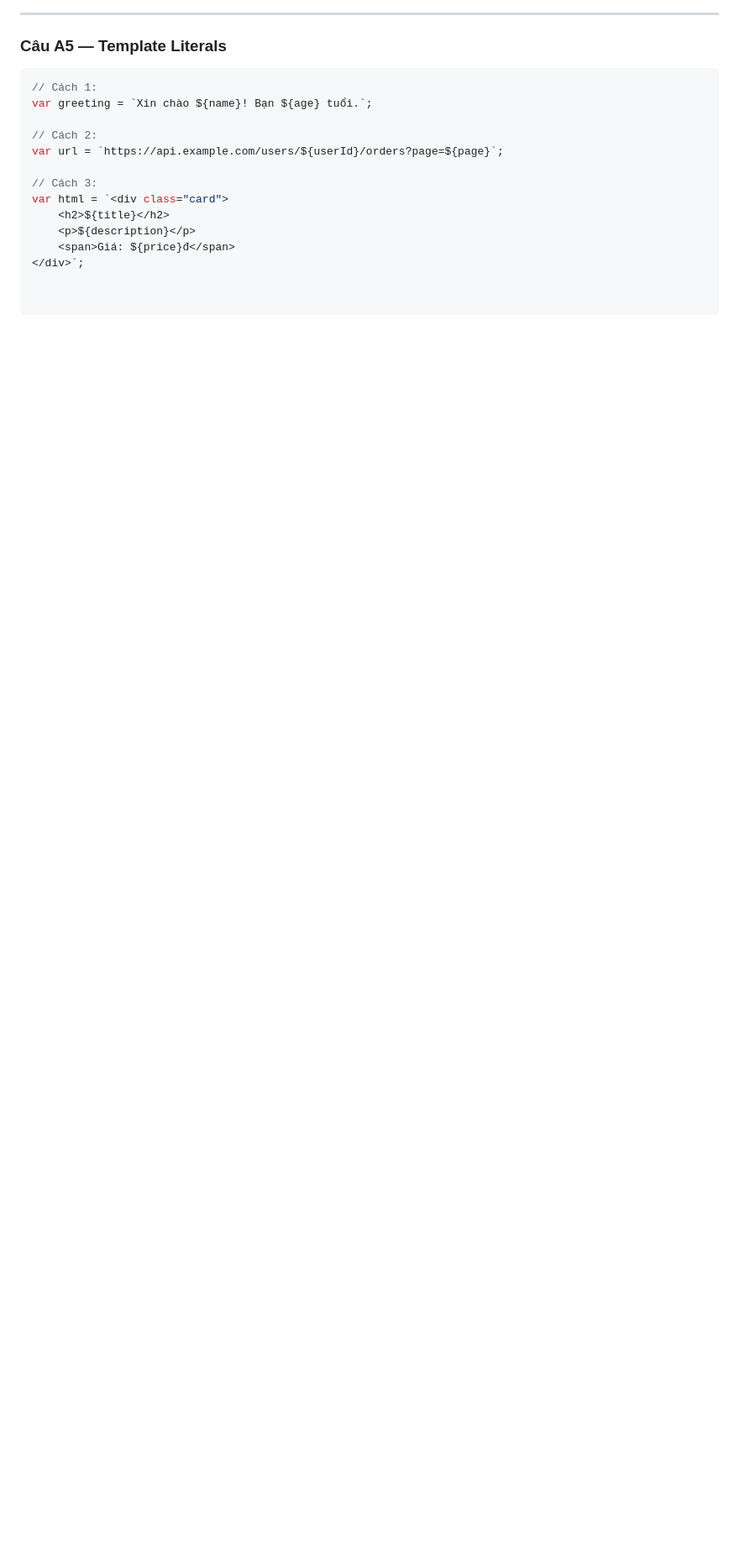
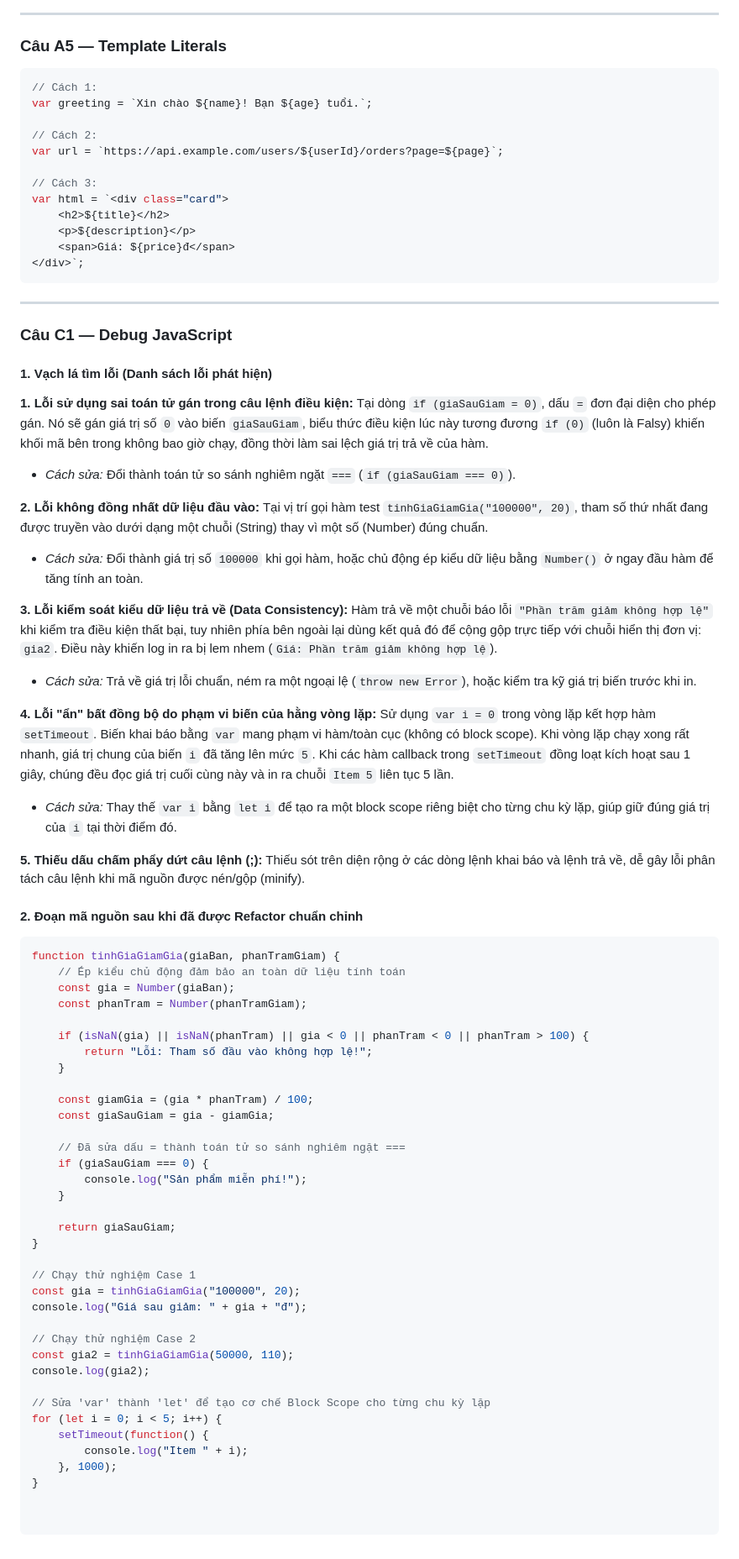
Before and after one commit to dangtung165/CSE391_DANGXUANTUNG_2451170959, a Markdown page: PBT_07/answers.md, the part around the change. Shown at 84% size. Drawn GitHub-style; blank space fills up the shorter version.

Commit message:
PBT_07.C1

````diff
--- a/PBT_07/answers.md
+++ b/PBT_07/answers.md
@@ -104,3 +104,62 @@ var html = `<div class="card">
     <p>${description}</p>
     <span>Giá: ${price}đ</span>
 </div>`;
+```
+
+---
+
+### Câu C1 — Debug JavaScript
+
+#### 1. Vạch lá tìm lỗi (Danh sách lỗi phát hiện)
+
+**1. Lỗi sử dụng sai toán tử gán trong câu lệnh điều kiện:** Tại dòng `if (giaSauGiam = 0)`, dấu `=` đơn đại diện cho phép gán. Nó sẽ gán giá trị số `0` vào biến `giaSauGiam`, biểu thức điều kiện lúc này tương đương `if (0)` (luôn là Falsy) khiến khối mã bên trong không bao giờ chạy, đồng thời làm sai lệch giá trị trả về của hàm.
+   * *Cách sửa:* Đổi thành toán tử so sánh nghiêm ngặt `===` (`if (giaSauGiam === 0)`).
+
+**2. Lỗi không đồng nhất dữ liệu đầu vào:** Tại vị trí gọi hàm test `tinhGiaGiamGia("100000", 20)`, tham số thứ nhất đang được truyền vào dưới dạng một chuỗi (String) thay vì một số (Number) đúng chuẩn.
+   * *Cách sửa:* Đổi thành giá trị số `100000` khi gọi hàm, hoặc chủ động ép kiểu dữ liệu bằng `Number()` ở ngay đầu hàm để tăng tính an toàn.
+
+**3. Lỗi kiểm soát kiểu dữ liệu trả về (Data Consistency):** Hàm trả về một chuỗi báo lỗi `"Phần trăm giảm không hợp lệ"` khi kiểm tra điều kiện thất bại, tuy nhiên phía bên ngoài lại dùng kết quả đó để cộng gộp trực tiếp với chuỗi hiển thị đơn vị: `gia2`. Điều này khiến log in ra bị lem nhem (`Giá: Phần trăm giảm không hợp lệ`).
+   * *Cách sửa:* Trả về giá trị lỗi chuẩn, ném ra một ngoại lệ (`throw new Error`), hoặc kiểm tra kỹ giá trị biến trước khi in.
+
+**4. Lỗi "ẩn" bất đồng bộ do phạm vi biến của hằng vòng lặp:** Sử dụng `var i = 0` trong vòng lặp kết hợp hàm `setTimeout`. Biến khai báo bằng `var` mang phạm vi hàm/toàn cục (không có block scope). Khi vòng lặp chạy xong rất nhanh, giá trị chung của biến `i` đã tăng lên mức `5`. Khi các hàm callback trong `setTimeout` đồng loạt kích hoạt sau 1 giây, chúng đều đọc giá trị cuối cùng này và in ra chuỗi `Item 5` liên tục 5 lần.
+   * *Cách sửa:* Thay thế `var i` bằng `let i` để tạo ra một block scope riêng biệt cho từng chu kỳ lặp, giúp giữ đúng giá trị của `i` tại thời điểm đó.
+
+**5. Thiếu dấu chấm phẩy dứt câu lệnh (;):** Thiếu sót trên diện rộng ở các dòng lệnh khai báo và lệnh trả về, dễ gây lỗi phân tách câu lệnh khi mã nguồn được nén/gộp (minify).
+
+#### 2. Đoạn mã nguồn sau khi đã được Refactor chuẩn chỉnh
+
+```javascript
+function tinhGiaGiamGia(giaBan, phanTramGiam) {
+    // Ép kiểu chủ động đảm bảo an toàn dữ liệu tính toán
+    const gia = Number(giaBan);
+    const phanTram = Number(phanTramGiam);
+
+    if (isNaN(gia) || isNaN(phanTram) || gia < 0 || phanTram < 0 || phanTram > 100) {
+        return "Lỗi: Tham số đầu vào không hợp lệ!";
+    }
+
+    const giamGia = (gia * phanTram) / 100;
+    const giaSauGiam = gia - giamGia;
+
+    // Đã sửa dấu = thành toán tử so sánh nghiêm ngặt ===
+    if (giaSauGiam === 0) {
+        console.log("Sản phẩm miễn phí!");
+    }
+
+    return giaSauGiam;
+}
+
+// Chạy thử nghiệm Case 1
+const gia = tinhGiaGiamGia("100000", 20);
+console.log("Giá sau giảm: " + gia + "đ");
+
+// Chạy thử nghiệm Case 2
+const gia2 = tinhGiaGiamGia(50000, 110);
+console.log(gia2);
+
+// Sửa 'var' thành 'let' để tạo cơ chế Block Scope cho từng chu kỳ lặp
+for (let i = 0; i < 5; i++) {
+    setTimeout(function() {
+        console.log("Item " + i);
+    }, 1000);
+}
````
